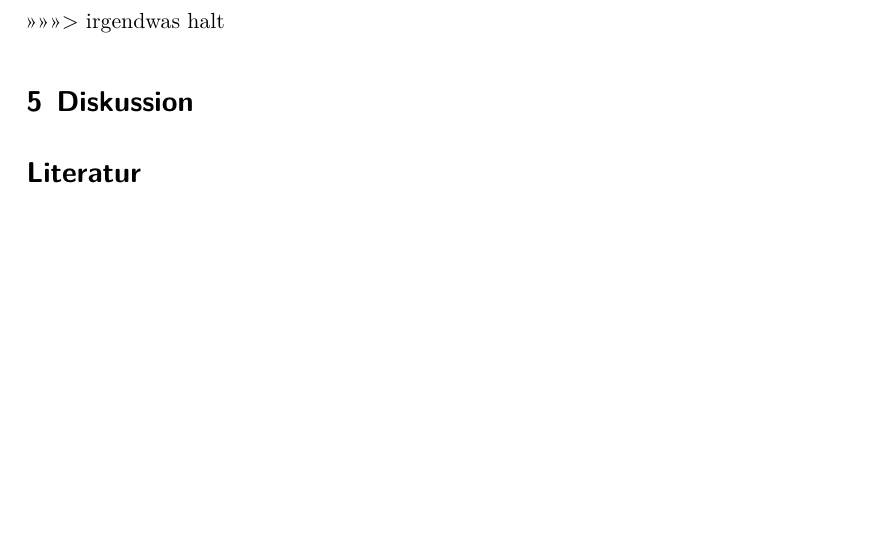
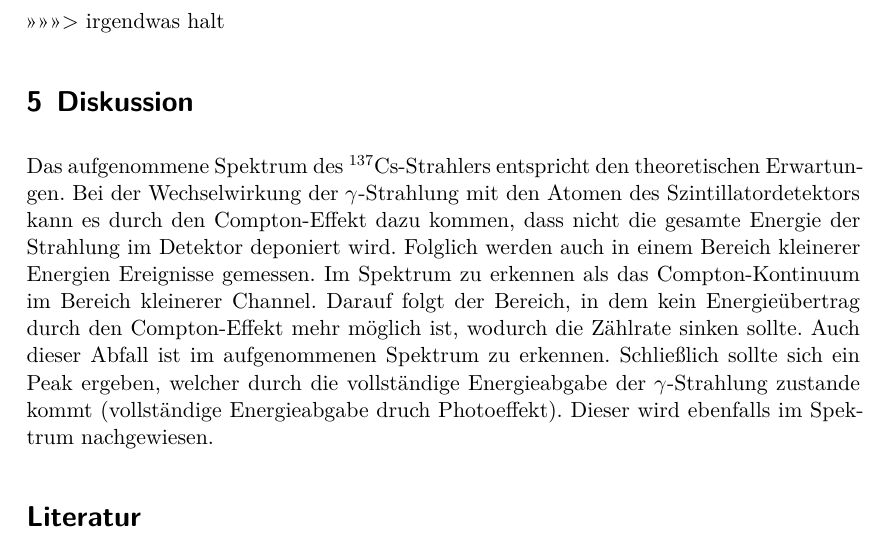
Before and after one commit to Christopherkrause1/FortgeschrittenesPraktikum, a LaTeX document (V14-Tomographie/main.tex, which reads V14-Tomographie/content/diskussion.tex): part of page 9 of 9, cut so that both start at the same text, the shorter picture padded with empty space. Compiled offline with XeLaTeX.

Commit message:
erster Teil diskussion

```diff
--- a/V14-Tomographie/content/diskussion.tex
+++ b/V14-Tomographie/content/diskussion.tex
@@ -1,2 +1,14 @@
 \section{Diskussion}
 \label{sec:Diskussion}
+
+Das aufgenommene Spektrum des \textsuperscript{137}Cs-Strahlers entspricht den
+theoretischen Erwartungen. Bei der Wechselwirkung der $\gamma$-Strahlung mit den
+Atomen des Szintillatordetektors kann es durch den Compton-Effekt dazu kommen, dass
+nicht die gesamte Energie der Strahlung im Detektor deponiert wird. Folglich werden
+auch in einem Bereich kleinerer Energien Ereignisse gemessen. Im Spektrum zu erkennen
+als das Compton-Kontinuum im Bereich kleinerer Channel. Darauf folgt der Bereich,
+in dem kein Energieübertrag durch den Compton-Effekt mehr möglich ist, wodurch die
+Zählrate sinken sollte. Auch dieser Abfall ist im aufgenommenen Spektrum zu erkennen.
+Schließlich sollte sich ein Peak ergeben, welcher durch die vollständige Energieabgabe
+der $\gamma$-Strahlung zustande kommt (vollständige Energieabgabe druch Photoeffekt).
+Dieser wird ebenfalls im Spektrum nachgewiesen.
```
